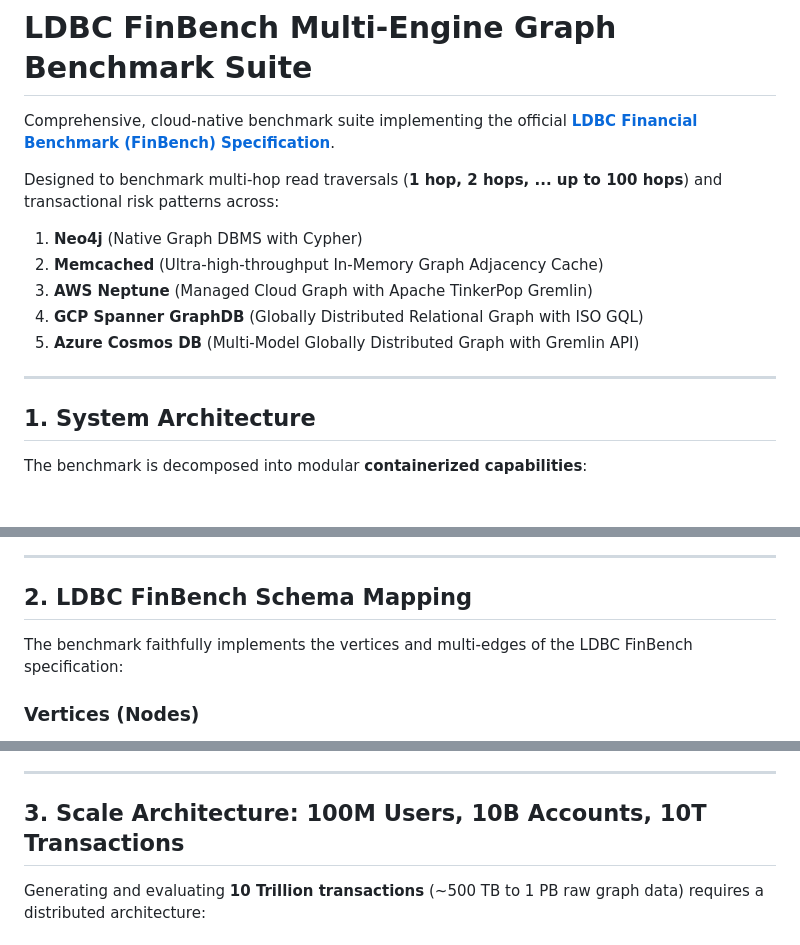
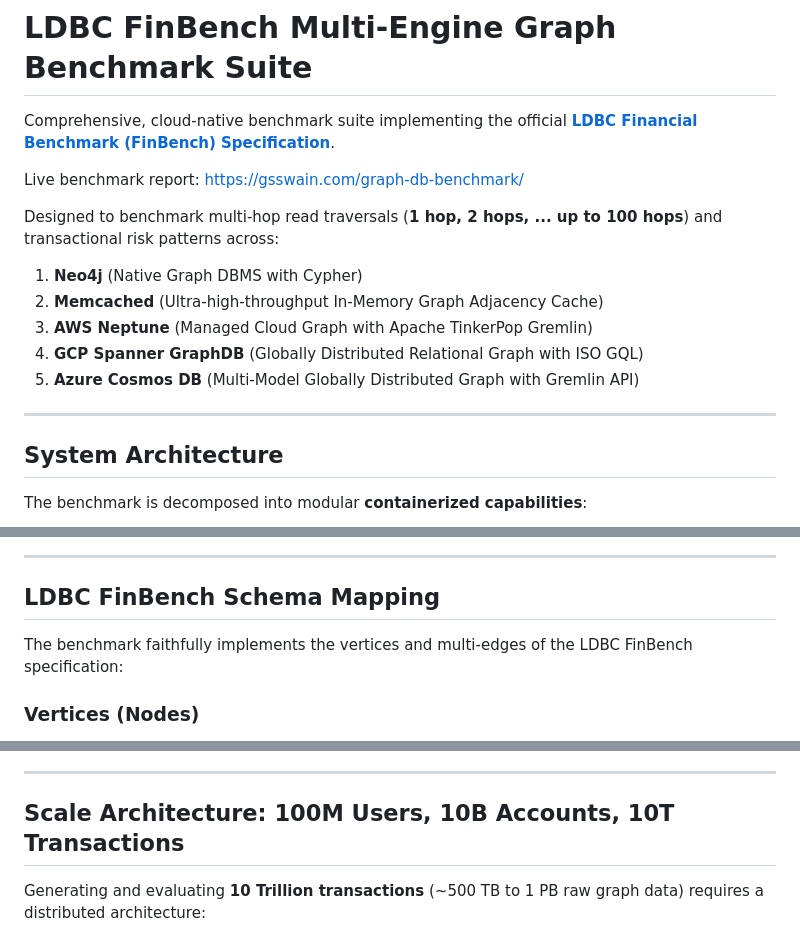
Before and after one commit to GSSwain/graph-db-benchmark, a Markdown page: README.md, 3 parts joined by grey strips. Rendered like a GitHub page; blank space fills up the shorter version.

```diff
--- a/README.md
+++ b/README.md
@@ -2,6 +2,8 @@ The Neo4j APOC variant uses bounded breadth-first expansion with global node uni
 # LDBC FinBench Multi-Engine Graph Benchmark Suite
 
 Comprehensive, cloud-native benchmark suite implementing the official **[LDBC Financial Benchmark (FinBench) Specification](https://ldbcouncil.org/ldbc_finbench_docs/ldbc-finbench-specification.pdf)**.
+
+Live benchmark report: [https://gsswain.com/graph-db-benchmark/](https://gsswain.com/graph-db-benchmark/)
 
 Designed to benchmark multi-hop read traversals (**1 hop, 2 hops, ... up to 100 hops**) and transactional risk patterns across:
 1. **Neo4j** (Native Graph DBMS with Cypher)
@@ -12,7 +14,7 @@ Designed to benchmark multi-hop read traversals (**1 hop, 2 hops, ... up to 100
 
 ---
 
-## 1. System Architecture
+## System Architecture
 
 The benchmark is decomposed into modular **containerized capabilities**:
 
@@ -69,7 +71,7 @@ graph TD
 
 ---
 
-## 2. LDBC FinBench Schema Mapping
+## LDBC FinBench Schema Mapping
 
 The benchmark faithfully implements the vertices and multi-edges of the LDBC FinBench specification:
 
@@ -101,7 +103,7 @@ Schema DDL scripts are provided in `schemas/`:
 
 ---
 
-## 3. Scale Architecture: 100M Users, 10B Accounts, 10T Transactions
+## Scale Architecture: 100M Users, 10B Accounts, 10T Transactions
 
 Generating and evaluating **10 Trillion transactions** (~500 TB to 1 PB raw graph data) requires a distributed architecture:
 
```
Also changed, not shown: other parts of README.md (+8 -8 lines).
